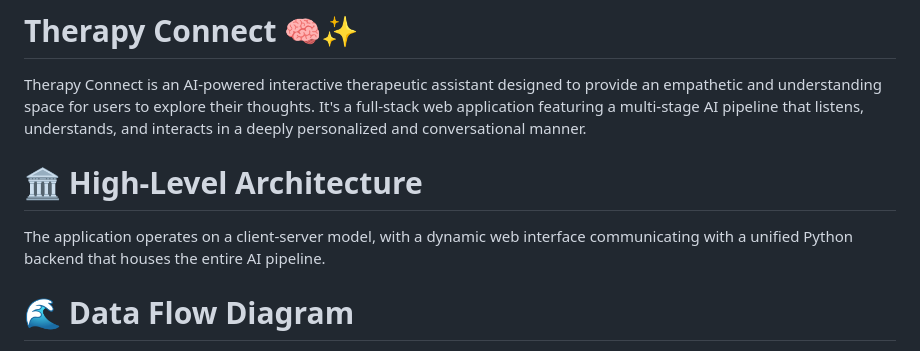
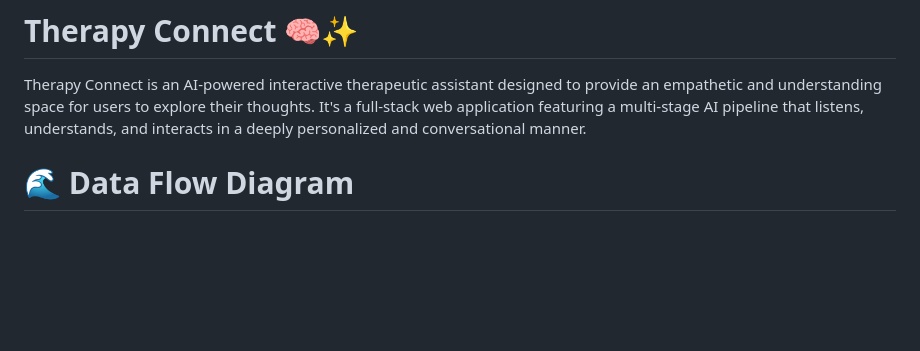
Before and after one commit to kuldeepkumar03/Therapy_Connect, a Markdown page: README.md, the part around the change. Drawn GitHub-style; blank space fills up the shorter version.

```diff
--- a/README.md
+++ b/README.md
@@ -1,11 +1,6 @@
 # Therapy Connect 🧠✨
 
 Therapy Connect is an AI-powered interactive therapeutic assistant designed to provide an empathetic and understanding space for users to explore their thoughts. It's a full-stack web application featuring a multi-stage AI pipeline that listens, understands, and interacts in a deeply personalized and conversational manner.
-
-# 🏛️ High-Level Architecture
-
-The application operates on a client-server model, with a dynamic web interface communicating with a unified Python backend that houses the entire AI pipeline.
-
 
 
 # 🌊 Data Flow Diagram
```
